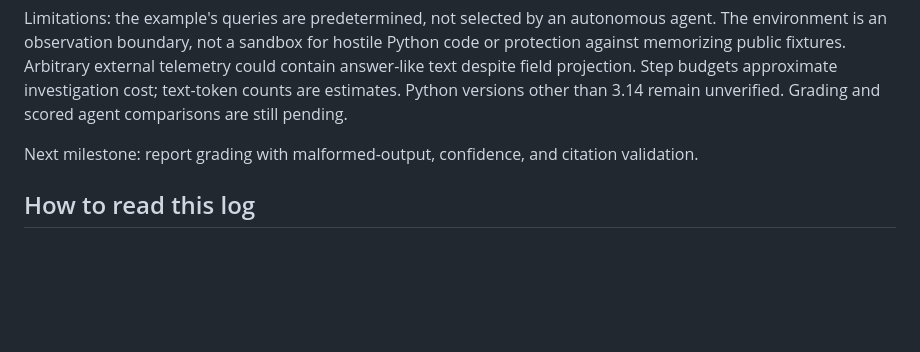
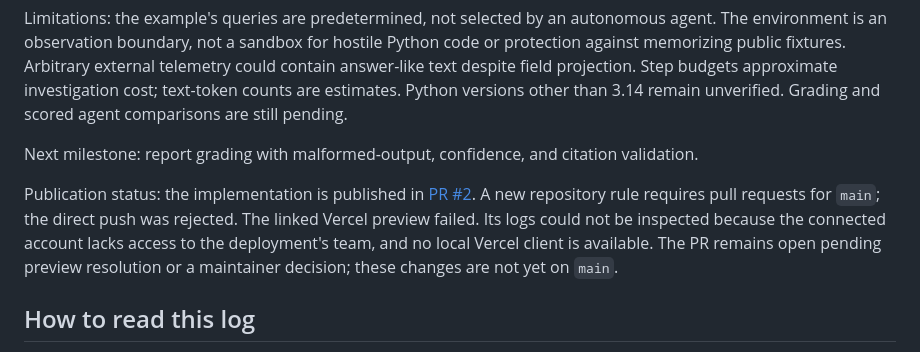
Before and after one commit to Pranjal677504/Inquest, a Markdown page: docs/DEVELOPMENT_LOG.md, the part around the change. Drawn GitHub-style; blank space fills up the shorter version.

Commit message:
docs: record pull-request publication and preview blocker

```diff
--- a/docs/DEVELOPMENT_LOG.md
+++ b/docs/DEVELOPMENT_LOG.md
@@ -58,6 +58,8 @@ Limitations: the example's queries are predetermined, not selected by an autonom
 
 Next milestone: report grading with malformed-output, confidence, and citation validation.
 
+Publication status: the implementation is published in [PR #2](https://github.com/Pranjal677504/Inquest/pull/2). A new repository rule requires pull requests for `main`; the direct push was rejected. The linked Vercel preview failed. Its logs could not be inspected because the connected account lacks access to the deployment's team, and no local Vercel client is available. The PR remains open pending preview resolution or a maintainer decision; these changes are not yet on `main`.
+
 ## How to read this log
 
 Entries use the date on which work occurred. Multiple changes on one day appear together. Each entry identifies the affected milestone, origin of integrated components, verification evidence, limitations, and next planned capability.
```
